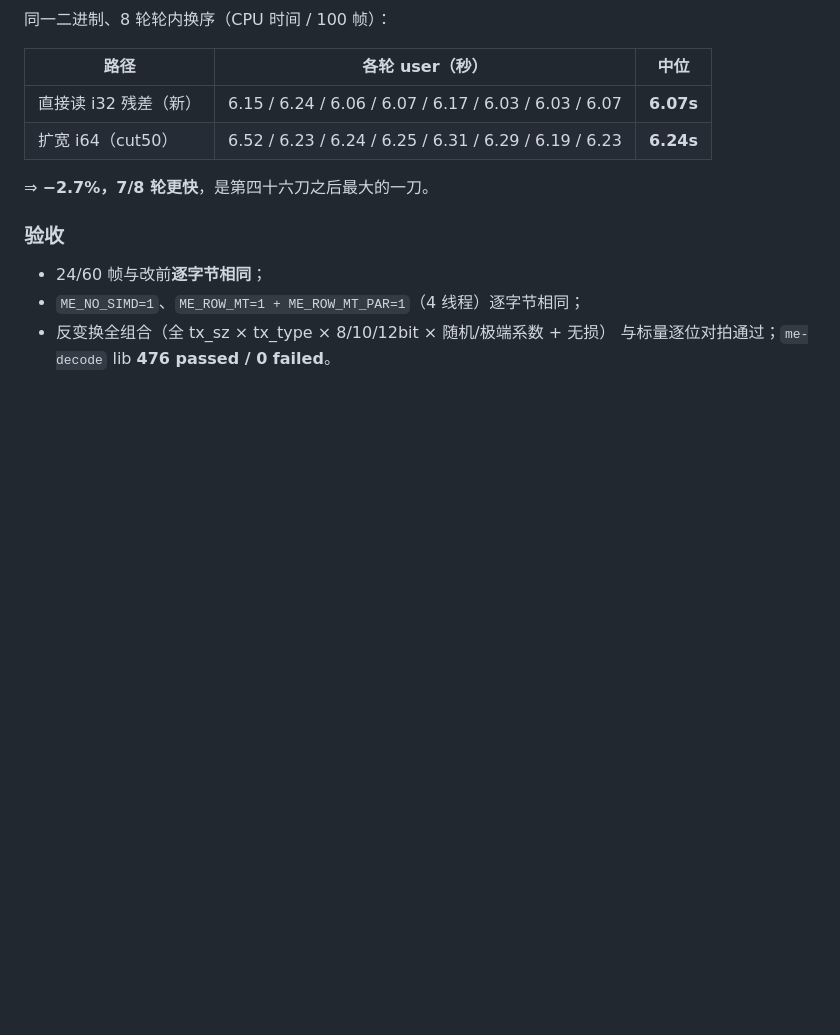
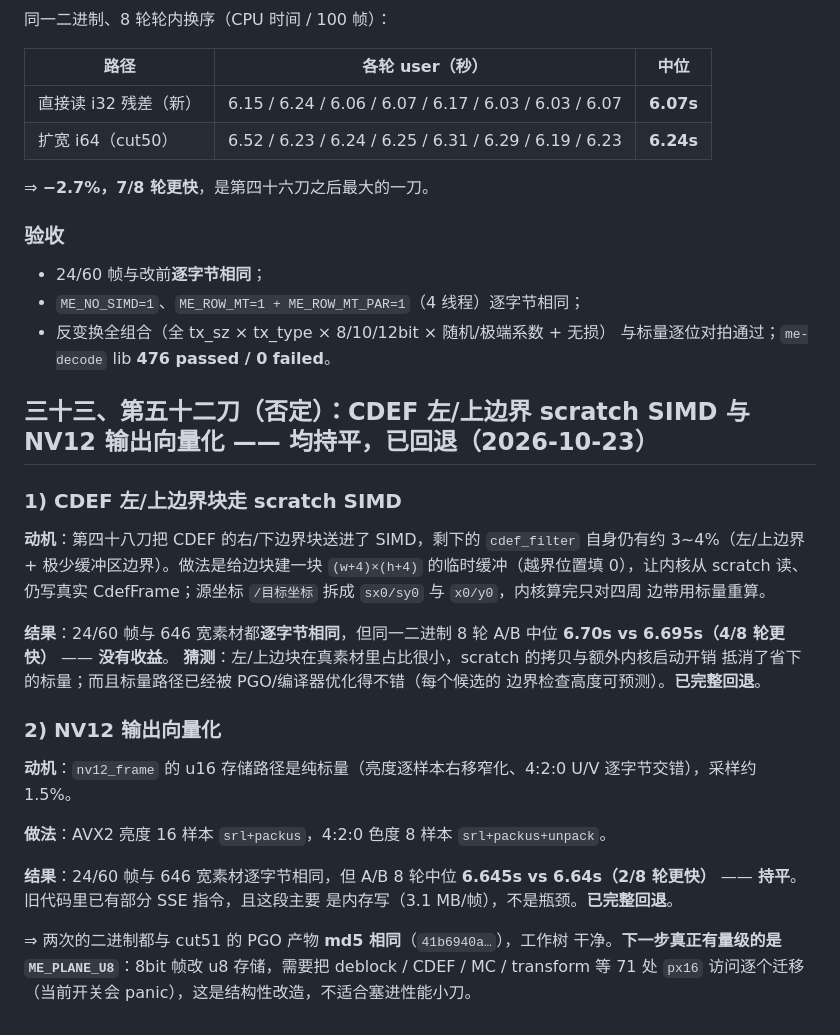
Before and after one commit to MochengCK/ZuvRust, a Markdown page: PERF-HANDOFF.md, the part around the change. Drawn GitHub-style; blank space fills up the shorter version.

Commit message:
docs(perf): 记录两次否定实验（CDEF 左/上 scratch SIMD、NV12 向量化）
两处输出都逐字节相同，但同二进制 A/B 均持平（4/8 与 2/8），已完整回退；
二进制与 cut51 PGO 产物 md5 相同。下一步有量级的方向是 ME_PLANE_U8。

```diff
--- a/PERF-HANDOFF.md
+++ b/PERF-HANDOFF.md
@@ -2691,3 +2691,35 @@ k += 4;
 - `ME_NO_SIMD=1`、`ME_ROW_MT=1 + ME_ROW_MT_PAR=1`（4 线程）逐字节相同；
 - 反变换全组合（全 tx_sz × tx_type × 8/10/12bit × 随机/极端系数 + 无损）
   与标量逐位对拍通过；`me-decode` lib **476 passed / 0 failed**。
+
+## 三十三、第五十二刀（**否定**）：CDEF 左/上边界 scratch SIMD 与 NV12 输出向量化 —— 均持平，已回退（2026-10-23）
+
+### 1) CDEF 左/上边界块走 scratch SIMD
+
+**动机**：第四十八刀把 CDEF 的右/下边界块送进了 SIMD，剩下的 `cdef_filter`
+自身仍有约 3~4%（左/上边界 + 极少缓冲区边界）。做法是给边块建一块
+`(w+4)×(h+4)` 的临时缓冲（越界位置填 0），让内核从 scratch 读、仍写真实
+CdefFrame；源坐标 `/目标坐标` 拆成 `sx0/sy0` 与 `x0/y0`，内核算完只对四周
+边带用标量重算。
+
+**结果**：24/60 帧与 646 宽素材都**逐字节相同**，但同一二进制 8 轮 A/B
+中位 **6.70s vs 6.695s（4/8 轮更快）** —— **没有收益**。
+**猜测**：左/上边块在真素材里占比很小，scratch 的拷贝与额外内核启动开销
+抵消了省下的标量；而且标量路径已经被 PGO/编译器优化得不错（每个候选的
+边界检查高度可预测）。**已完整回退**。
+
+### 2) NV12 输出向量化
+
+**动机**：`nv12_frame` 的 u16 存储路径是纯标量（亮度逐样本右移窄化、4:2:0
+U/V 逐字节交错），采样约 1.5%。
+
+**做法**：AVX2 亮度 16 样本 `srl+packus`，4:2:0 色度 8 样本 `srl+packus+unpack`。
+
+**结果**：24/60 帧与 646 宽素材逐字节相同，但 A/B 8 轮中位 **6.645s vs
+6.64s（2/8 轮更快）** —— **持平**。旧代码里已有部分 SSE 指令，且这段主要
+是内存写（3.1 MB/帧），不是瓶颈。**已完整回退**。
+
+⇒ 两次的二进制都与 cut51 的 PGO 产物 **md5 相同**（`41b6940a…`），工作树
+干净。**下一步真正有量级的是 `ME_PLANE_U8`**：8bit 帧改 u8 存储，需要把
+deblock / CDEF / MC / transform 等 71 处 `px16` 访问逐个迁移（当前开关会
+panic），这是结构性改造，不适合塞进性能小刀。
```
Also changed, not shown: DEVELOPMENT.md (+7 -0 lines).
